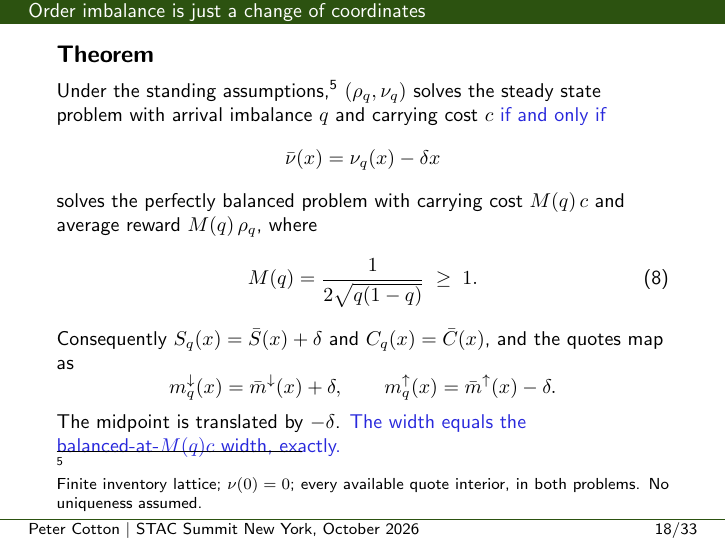
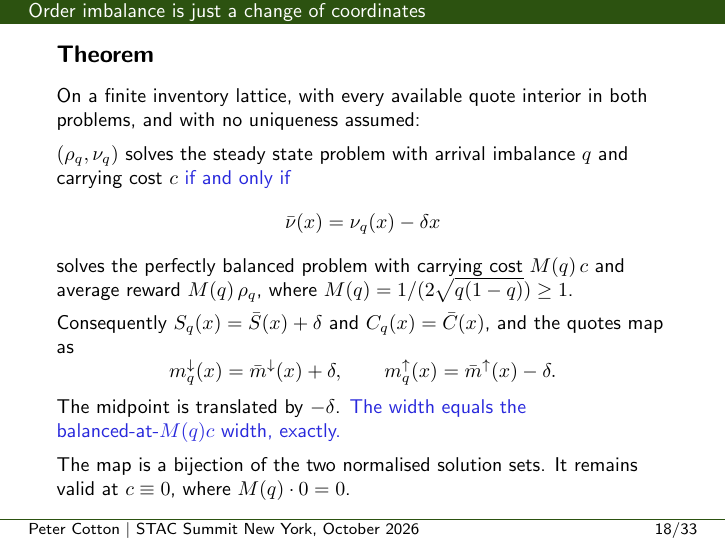
Before and after one commit to microprediction/inventory, LaTeX slides (talks/stac_nyc_2026/stac_nyc_2026.tex): page 18 of 33. Compiled offline with pdfLaTeX.

Commit message:
Talk: theorem frame fits without a footnote
Co-Authored-By: Claude Fable 5.1 <noreply@anthropic.com>

```diff
--- a/talks/stac_nyc_2026/stac_nyc_2026.tex
+++ b/talks/stac_nyc_2026/stac_nyc_2026.tex
@@ -263,21 +263,25 @@ The balanced problem at carrying cost $M(q)\,c$. Nothing else changed.
 \end{frame}
 
 \begin{frame}{Theorem}
-Under the standing assumptions,\footnote{Finite inventory lattice; $\nu(0)=0$; every available quote interior, in both problems. No uniqueness assumed.}
+On a finite inventory lattice, with every available quote interior in both problems, and with no uniqueness assumed:
+\vspace{0.5em}
+
 $(\rho_q, \nu_q)$ solves the steady state problem with arrival imbalance $q$ and carrying cost $c$ \blue{if and only if}
 \[
 \bar\nu(x) = \nu_q(x) - \delta x
 \]
-solves the perfectly balanced problem with carrying cost $M(q)\,c$ and average reward $M(q)\,\rho_q$, where
-\begin{equation}
-M(q) = \frac{1}{2\sqrt{q(1-q)}} \;\ge\; 1 .
-\end{equation}
+solves the perfectly balanced problem with carrying cost $M(q)\,c$ and average reward $M(q)\,\rho_q$, where $M(q) = 1/(2\sqrt{q(1-q)}) \ge 1$.
+\vspace{0.5em}
+
 Consequently $S_q(x) = \bar S(x) + \delta$ and $C_q(x) = \bar C(x)$, and the quotes map as
 \[
 m^{\downarrow}_q(x) = \bar m^{\downarrow}(x) + \delta, \qquad
 m^{\uparrow}_q(x) = \bar m^{\uparrow}(x) - \delta .
 \]
 The midpoint is translated by $-\delta$. \blue{The width equals the balanced-at-$M(q)c$ width, exactly.}
+\vspace{0.5em}
+
+The map is a bijection of the two normalised solution sets. It remains valid at $c \equiv 0$, where $M(q)\cdot 0 = 0$.
 \end{frame}
 
 \begin{frame}{Proof in one breath}
```
